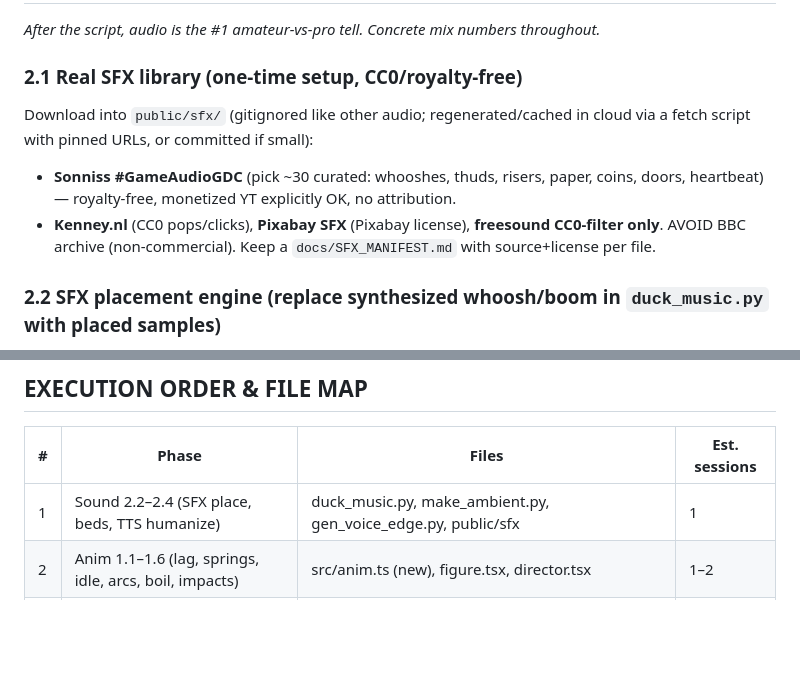
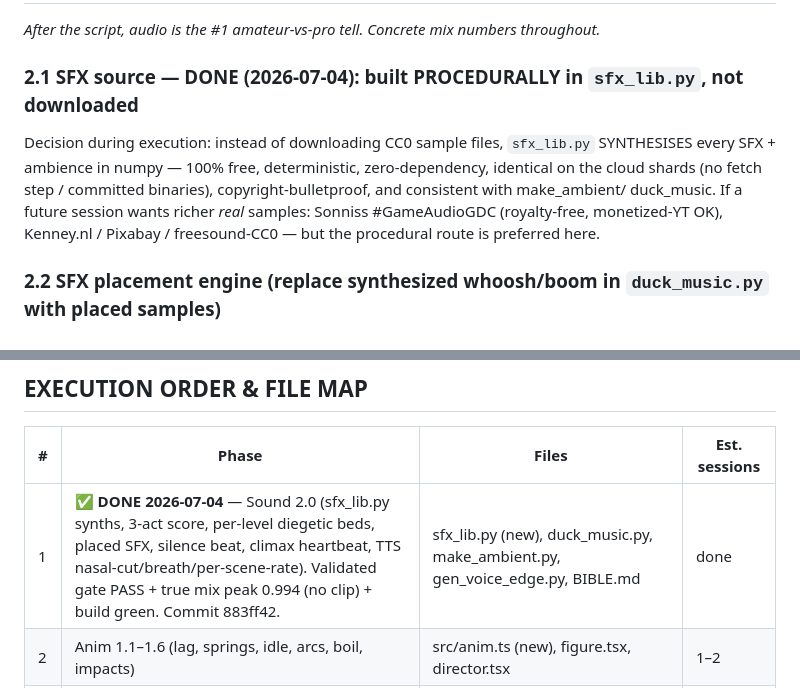
Before and after one commit to jacobpazhoor-hue/corelifecycle, a Markdown page: docs/bibles/NEXT_LEVEL_PLAN.md, 2 parts joined by grey strips. Drawn GitHub-style; blank space fills up the shorter version.

Commit message:
NEXT_LEVEL_PLAN: mark step 1 (Sound 2.0) done; note procedural-synth decision
Co-Authored-By: Claude Fable 5 <noreply@anthropic.com>

```diff
--- a/docs/bibles/NEXT_LEVEL_PLAN.md
+++ b/docs/bibles/NEXT_LEVEL_PLAN.md
@@ -75,11 +75,12 @@ Do NOT animate SVG filters. Pre-generate **2–3 seeded variants** of stroke pat
 ## PHASE 2 — SOUND DESIGN 2.0 (`duck_music.py` + new `sfx_place.py` + `gen_voice_edge.py`)
 *After the script, audio is the #1 amateur-vs-pro tell. Concrete mix numbers throughout.*
 
-### 2.1 Real SFX library (one-time setup, CC0/royalty-free)
-Download into `public/sfx/` (gitignored like other audio; regenerated/cached in cloud via a fetch script with pinned URLs, or committed if small):
-- **Sonniss #GameAudioGDC** (pick ~30 curated: whooshes, thuds, risers, paper, coins, doors, heartbeat) — royalty-free, monetized YT explicitly OK, no attribution.
-- **Kenney.nl** (CC0 pops/clicks), **Pixabay SFX** (Pixabay license), **freesound CC0-filter only**. AVOID BBC archive (non-commercial).
-Keep a `docs/SFX_MANIFEST.md` with source+license per file.
+### 2.1 SFX source — DONE (2026-07-04): built PROCEDURALLY in `sfx_lib.py`, not downloaded
+Decision during execution: instead of downloading CC0 sample files, `sfx_lib.py` SYNTHESISES every
+SFX + ambience in numpy — 100% free, deterministic, zero-dependency, identical on the cloud shards
+(no fetch step / committed binaries), copyright-bulletproof, and consistent with make_ambient/
+duck_music. If a future session wants richer *real* samples: Sonniss #GameAudioGDC (royalty-free,
+monetized-YT OK), Kenney.nl / Pixabay / freesound-CC0 — but the procedural route is preferred here.
 
 ### 2.2 SFX placement engine (replace synthesized whoosh/boom in `duck_music.py` with placed samples)
 Rules: every camera move = whoosh (peak 1–2f BEFORE visual impact); every contact/slam = thud synced to hit-stop; every overlay pop-in = soft foley pop; level-card reveal = signature "stamp" sound (brand). Music ducks −6dB under SFX hits.
@@ -174,7 +175,7 @@ Survival scenarios: zombie day 1 (770K), lost at sea (7.7M nick kratka), dinosau
 ## EXECUTION ORDER & FILE MAP
 | # | Phase | Files | Est. sessions |
 |---|-------|-------|----|
-| 1 | Sound 2.2–2.4 (SFX place, beds, TTS humanize) | duck_music.py, make_ambient.py, gen_voice_edge.py, public/sfx | 1 |
+| 1 | **✅ DONE 2026-07-04** — Sound 2.0 (sfx_lib.py synths, 3-act score, per-level diegetic beds, placed SFX, silence beat, climax heartbeat, TTS nasal-cut/breath/per-scene-rate). Validated gate PASS + true mix peak 0.994 (no clip) + build green. Commit 883ff42. | sfx_lib.py (new), duck_music.py, make_ambient.py, gen_voice_edge.py, BIBLE.md | done |
 | 2 | Anim 1.1–1.6 (lag, springs, idle, arcs, boil, impacts) | src/anim.ts (new), figure.tsx, director.tsx | 1–2 |
 | 3 | Story 3.1–3.6 + dialogue voice 2.5 | AUTOPILOT_PROMPT.txt, BIBLE.md, REVIEW_PROMPT.txt, gen_voice_edge.py, content.py schema | 1 |
 | 4 | Anim 1.7–1.8 (camera 2.0, parallax/occluders) | director.tsx, stage.tsx | 1 |
```
